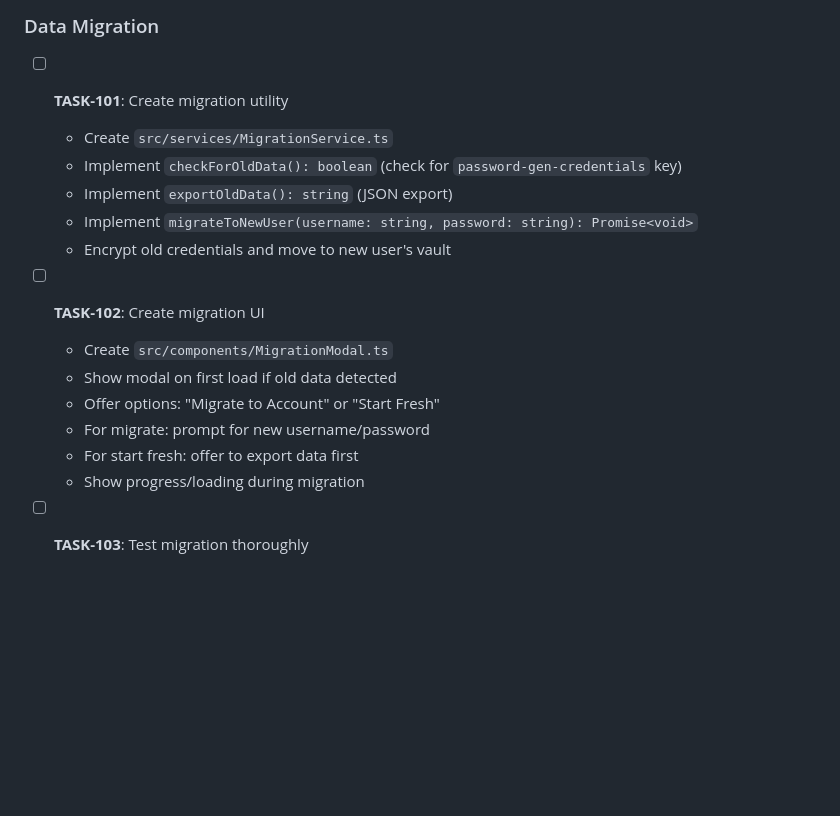
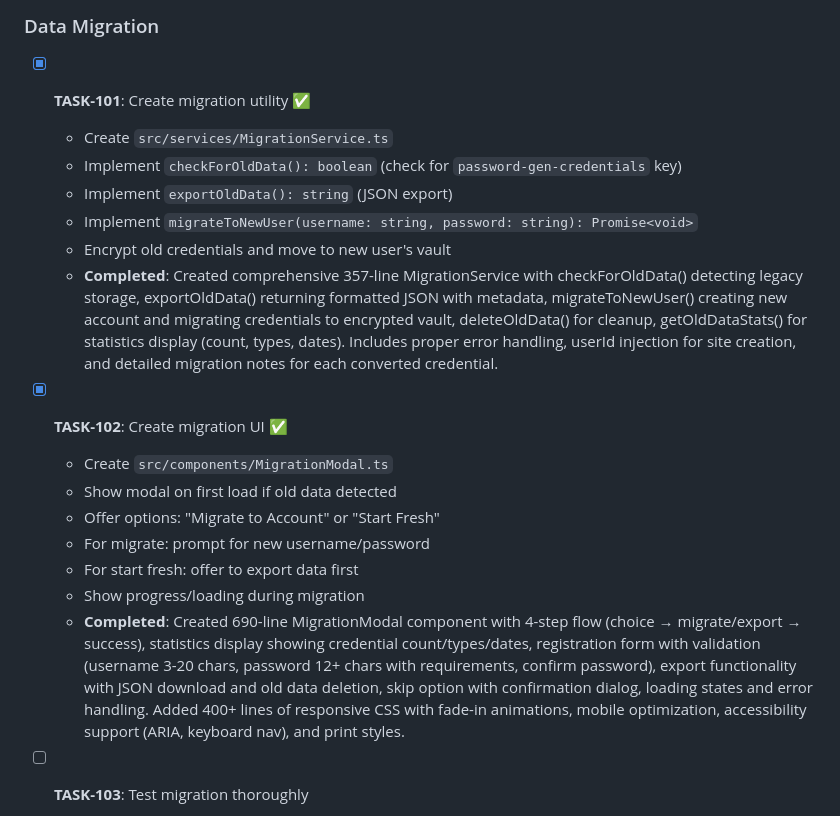
Before and after one commit to ScottishB/speckit-passwordgen, a Markdown page: specs/002-user-auth-sites/tasks.md, the part around the change. GitHub-like rendering; blank space fills up the shorter version.

Commit message:
docs: update tasks.md with TASK-101 and TASK-102 completion

```diff
--- a/specs/002-user-auth-sites/tasks.md
+++ b/specs/002-user-auth-sites/tasks.md
@@ -1059,20 +1059,22 @@
 
 ### Data Migration
 
-- [ ] **TASK-101**: Create migration utility
+- [X] **TASK-101**: Create migration utility ✅
   - Create `src/services/MigrationService.ts`
   - Implement `checkForOldData(): boolean` (check for `password-gen-credentials` key)
   - Implement `exportOldData(): string` (JSON export)
   - Implement `migrateToNewUser(username: string, password: string): Promise<void>`
   - Encrypt old credentials and move to new user's vault
+  - **Completed**: Created comprehensive 357-line MigrationService with checkForOldData() detecting legacy storage, exportOldData() returning formatted JSON with metadata, migrateToNewUser() creating new account and migrating credentials to encrypted vault, deleteOldData() for cleanup, getOldDataStats() for statistics display (count, types, dates). Includes proper error handling, userId injection for site creation, and detailed migration notes for each converted credential.
 
-- [ ] **TASK-102**: Create migration UI
+- [X] **TASK-102**: Create migration UI ✅
   - Create `src/components/MigrationModal.ts`
   - Show modal on first load if old data detected
   - Offer options: "Migrate to Account" or "Start Fresh"
   - For migrate: prompt for new username/password
   - For start fresh: offer to export data first
   - Show progress/loading during migration
+  - **Completed**: Created 690-line MigrationModal component with 4-step flow (choice → migrate/export → success), statistics display showing credential count/types/dates, registration form with validation (username 3-20 chars, password 12+ chars with requirements, confirm password), export functionality with JSON download and old data deletion, skip option with confirmation dialog, loading states and error handling. Added 400+ lines of responsive CSS with fade-in animations, mobile optimization, accessibility support (ARIA, keyboard nav), and print styles.
 
 - [ ] **TASK-103**: Test migration thoroughly
   - Create mock old data
```
